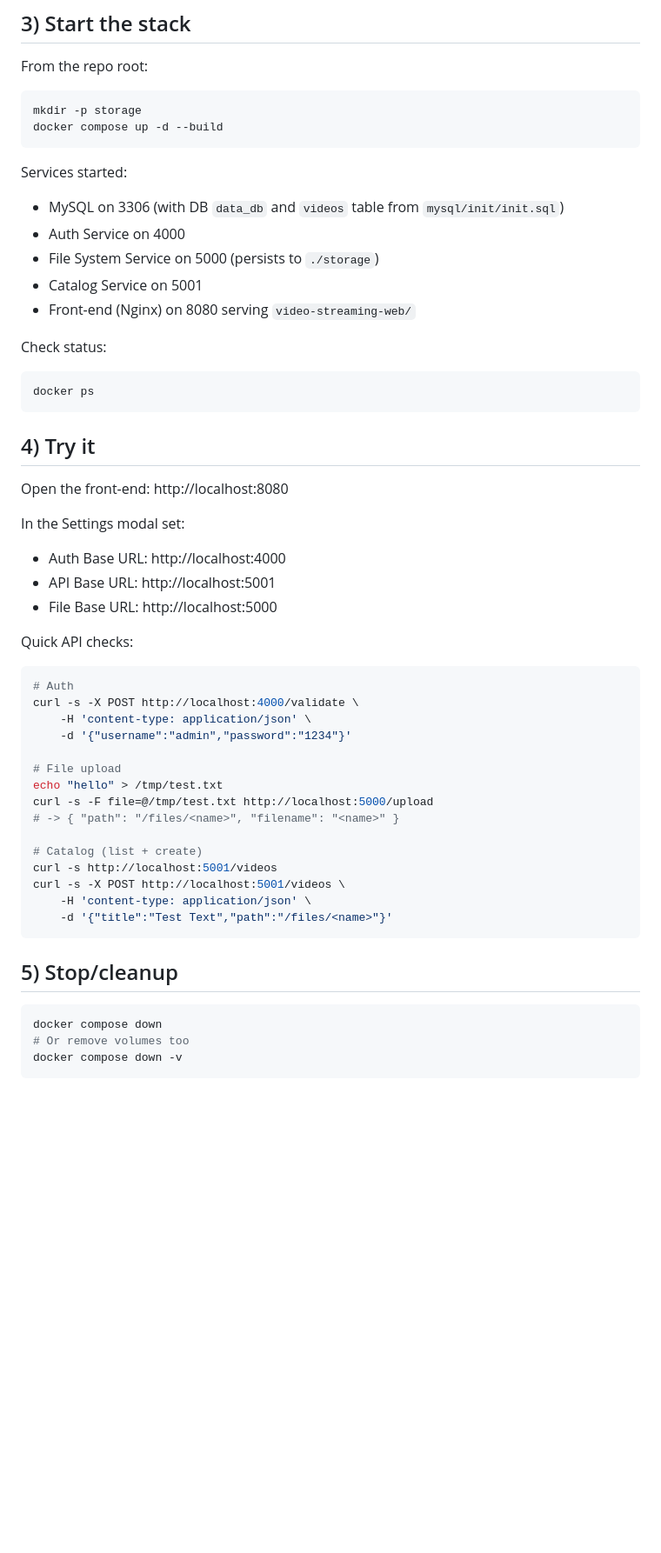
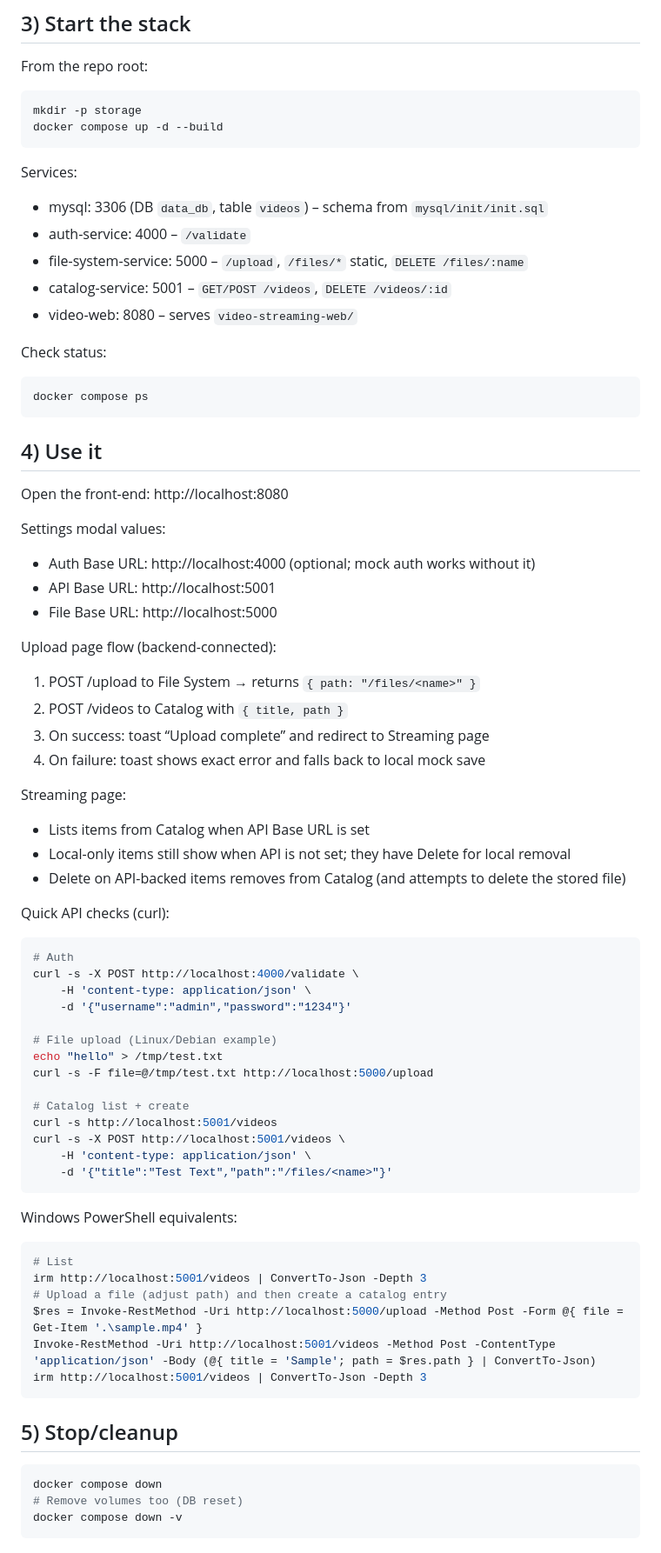
Before and after one commit to Basra97/Project1-ACIT-3495, a Markdown page: README.md, the part around one of its changes. Shown at 87% size. Rendered like a GitHub page; blank space fills up the shorter version.

````diff
--- a/README.md
+++ b/README.md
@@ -46,29 +48,40 @@ mkdir -p storage
 docker compose up -d --build
 ```
 
-Services started:
-- MySQL on 3306 (with DB `data_db` and `videos` table from `mysql/init/init.sql`)
-- Auth Service on 4000
-- File System Service on 5000 (persists to `./storage`)
-- Catalog Service on 5001
-- Front-end (Nginx) on 8080 serving `video-streaming-web/`
+Services:
+- mysql: 3306 (DB `data_db`, table `videos`) – schema from `mysql/init/init.sql`
+- auth-service: 4000 – `/validate`
+- file-system-service: 5000 – `/upload`, `/files/*` static, `DELETE /files/:name`
+- catalog-service: 5001 – `GET/POST /videos`, `DELETE /videos/:id`
+- video-web: 8080 – serves `video-streaming-web/`
 
 Check status:
 
 ```bash
-docker ps
+docker compose ps
 ```
 
-## 4) Try it
+## 4) Use it
 
 Open the front-end: http://localhost:8080
 
-In the Settings modal set:
-- Auth Base URL: http://localhost:4000
+Settings modal values:
+- Auth Base URL: http://localhost:4000 (optional; mock auth works without it)
 - API Base URL: http://localhost:5001
 - File Base URL: http://localhost:5000
 
-Quick API checks:
+Upload page flow (backend-connected):
+1) POST /upload to File System → returns `{ path: "/files/<name>" }`
+2) POST /videos to Catalog with `{ title, path }`
+3) On success: toast “Upload complete” and redirect to Streaming page
+4) On failure: toast shows exact error and falls back to local mock save
+
+Streaming page:
+- Lists items from Catalog when API Base URL is set
+- Local-only items still show when API is not set; they have Delete for local removal
+- Delete on API-backed items removes from Catalog (and attempts to delete the stored file)
+
+Quick API checks (curl):
 
 ```bash
 # Auth
@@ -76,25 +89,33 @@ curl -s -X POST http://localhost:4000/validate \
 	-H 'content-type: application/json' \
 	-d '{"username":"admin","password":"1234"}'
 
-# File upload
+# File upload (Linux/Debian example)
 echo "hello" > /tmp/test.txt
 curl -s -F file=@/tmp/test.txt http://localhost:5000/upload
-# -> { "path": "/files/<name>", "filename": "<name>" }
 
-# Catalog (list + create)
+# Catalog list + create
 curl -s http://localhost:5001/videos
 curl -s -X POST http://localhost:5001/videos \
 	-H 'content-type: application/json' \
 	-d '{"title":"Test Text","path":"/files/<name>"}'
 ```
 
+Windows PowerShell equivalents:
 
+```powershell
+# List
+irm http://localhost:5001/videos | ConvertTo-Json -Depth 3
+# Upload a file (adjust path) and then create a catalog entry
+$res = Invoke-RestMethod -Uri http://localhost:5000/upload -Method Post -Form @{ file = Get-Item '.\sample.mp4' }
+Invoke-RestMethod -Uri http://localhost:5001/videos -Method Post -ContentType 'application/json' -Body (@{ title = 'Sample'; path = $res.path } | ConvertTo-Json)
+irm http://localhost:5001/videos | ConvertTo-Json -Depth 3
+```
 
 ## 5) Stop/cleanup
 
 ```bash
 docker compose down
-# Or remove volumes too
+# Remove volumes too (DB reset)
 docker compose down -v
 ```
 
````
Also changed, not shown: other parts of README.md (+62 -25 lines).
